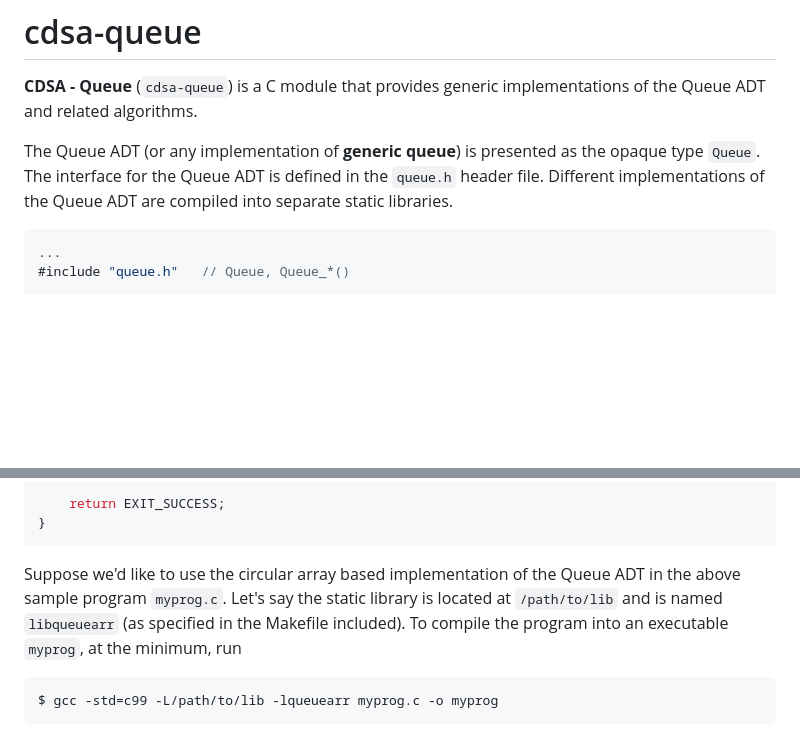
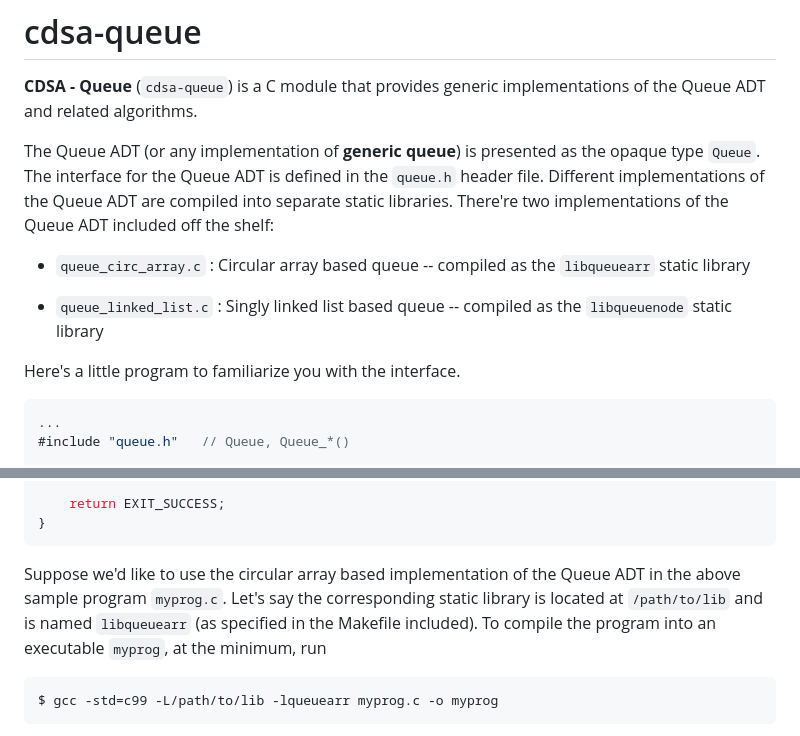
Before and after one commit to KriztoferY/cdsa-queue, a Markdown page: README.md, 2 parts joined by grey strips. Drawn GitHub-style; blank space fills up the shorter version.

Commit message:
ENH: edit README to provide fuller coverage

````diff
--- a/README.md
+++ b/README.md
@@ -2,7 +2,17 @@
 
 **CDSA - Queue** (`cdsa-queue`) is a C module that provides generic implementations of the Queue ADT and related algorithms.
 
-The Queue ADT (or any implementation of **generic queue**) is presented as the opaque type `Queue`. The interface for the Queue ADT is defined in the `queue.h` header file. Different implementations of the Queue ADT are compiled into separate static libraries.
+The Queue ADT (or any implementation of **generic queue**) is presented as the opaque type `Queue`. The interface for the Queue ADT is defined in the `queue.h` header file. Different implementations of the Queue ADT are compiled into
+separate static libraries. There're two implementations of the Queue ADT
+included off the shelf:
+
+* `queue_circ_array.c` : Circular array based queue -- compiled as the
+  `libqueuearr` static library
+
+* `queue_linked_list.c` : Singly linked list based queue -- compiled as the
+  `libqueuenode` static library
+
+Here's a little program to familiarize you with the interface.
 
 ```c
 ...
@@ -38,10 +48,10 @@ int main() {
 }
 ```
 Suppose we'd like to use the circular array based implementation of the Queue
-ADT in the above sample program `myprog.c`. Let's say the static library is
-located at `/path/to/lib` and is named `libqueuearr` (as specified in the
-Makefile included). To compile the program into an executable `myprog`, at the
-minimum, run
+ADT in the above sample program `myprog.c`. Let's say the corresponding static
+library is located at `/path/to/lib` and is named `libqueuearr` (as specified
+in the Makefile included). To compile the program into an executable `myprog`,
+at the minimum, run
 
 ```bash
 $ gcc -std=c99 -L/path/to/lib -lqueuearr myprog.c -o myprog
````
